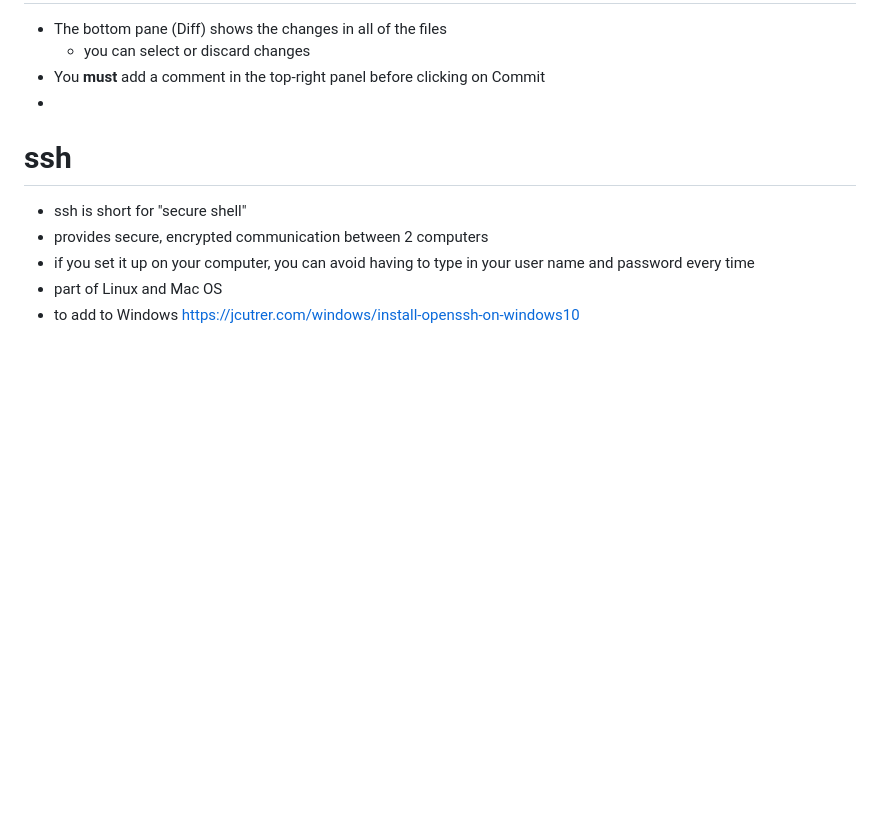
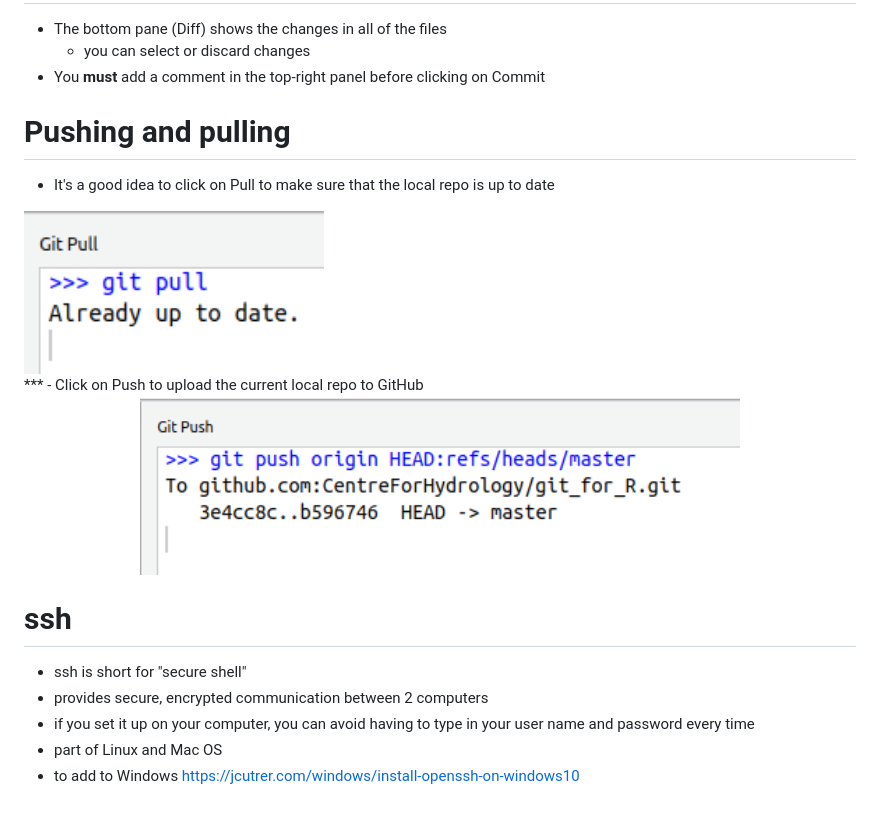
Before and after one commit to CentreForHydrology/git_for_R, a Markdown page: GitHub.md, the part around the change. Rendered like a GitHub page; pictures changed too: figures/pull.png (added), figures/push.png (added); blank space fills up the shorter version.

Commit message:
18 slides

```diff
--- a/GitHub.md
+++ b/GitHub.md
@@ -134,7 +134,21 @@ Committing
   - you can select or discard changes
 - You **must** add a comment in the top-right panel
 before clicking on Commit
--
+
+Pushing and pulling
+=====================================================
+- It's a good idea to click on Pull to make sure that
+the local repo is up to date
+
+<div align="left">
+<img src="figures/pull.png" width=300>
+</div>
+***
+- Click on Push to upload the current local repo to GitHub
+
+<div align="center">
+<img src="figures/push.png" width=600>
+</div>
 
 
 
```
Also changed, not shown: 1 other file.
